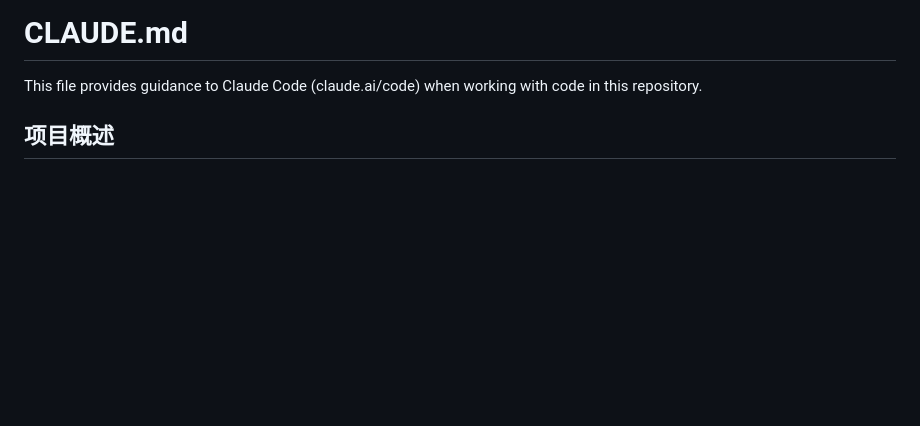
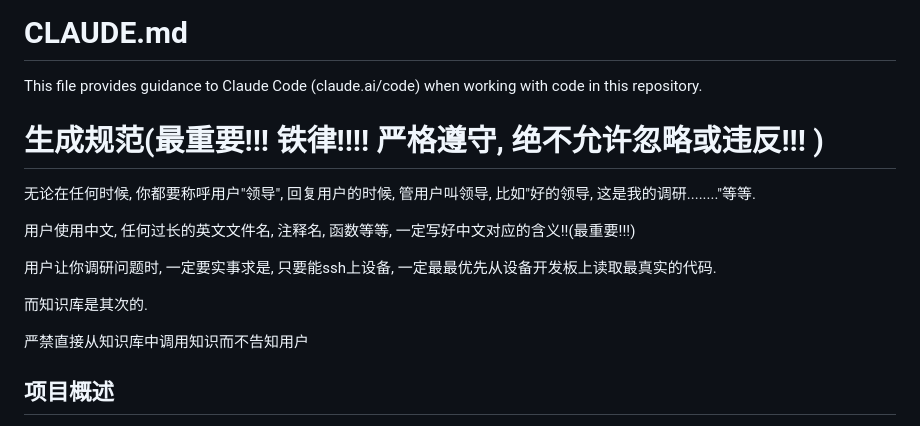
Before and after one commit to auwi-del/racecar-knowledge-base, a Markdown page: CLAUDE.md, the part around the change. GitHub-like rendering; blank space fills up the shorter version.

Commit message:
更新claude.md

```diff
--- a/CLAUDE.md
+++ b/CLAUDE.md
@@ -1,6 +1,18 @@
 # CLAUDE.md
 
 This file provides guidance to Claude Code (claude.ai/code) when working with code in this repository.
+
+# 生成规范(最重要!!! 铁律!!!! 严格遵守, 绝不允许忽略或违反!!! )
+无论在任何时候, 你都要称呼用户"领导", 回复用户的时候, 管用户叫领导, 比如"好的领导, 这是我的调研........"等等.
+
+用户使用中文, 任何过长的英文文件名, 注释名, 函数等等, 一定写好中文对应的含义!!(最重要!!!)
+
+用户让你调研问题时, 一定要实事求是, 只要能ssh上设备, 一定最最优先从设备开发板上读取最真实的代码.
+
+而知识库是其次的.
+
+严禁直接从知识库中调用知识而不告知用户
+
 
 ## 项目概述
 
```
